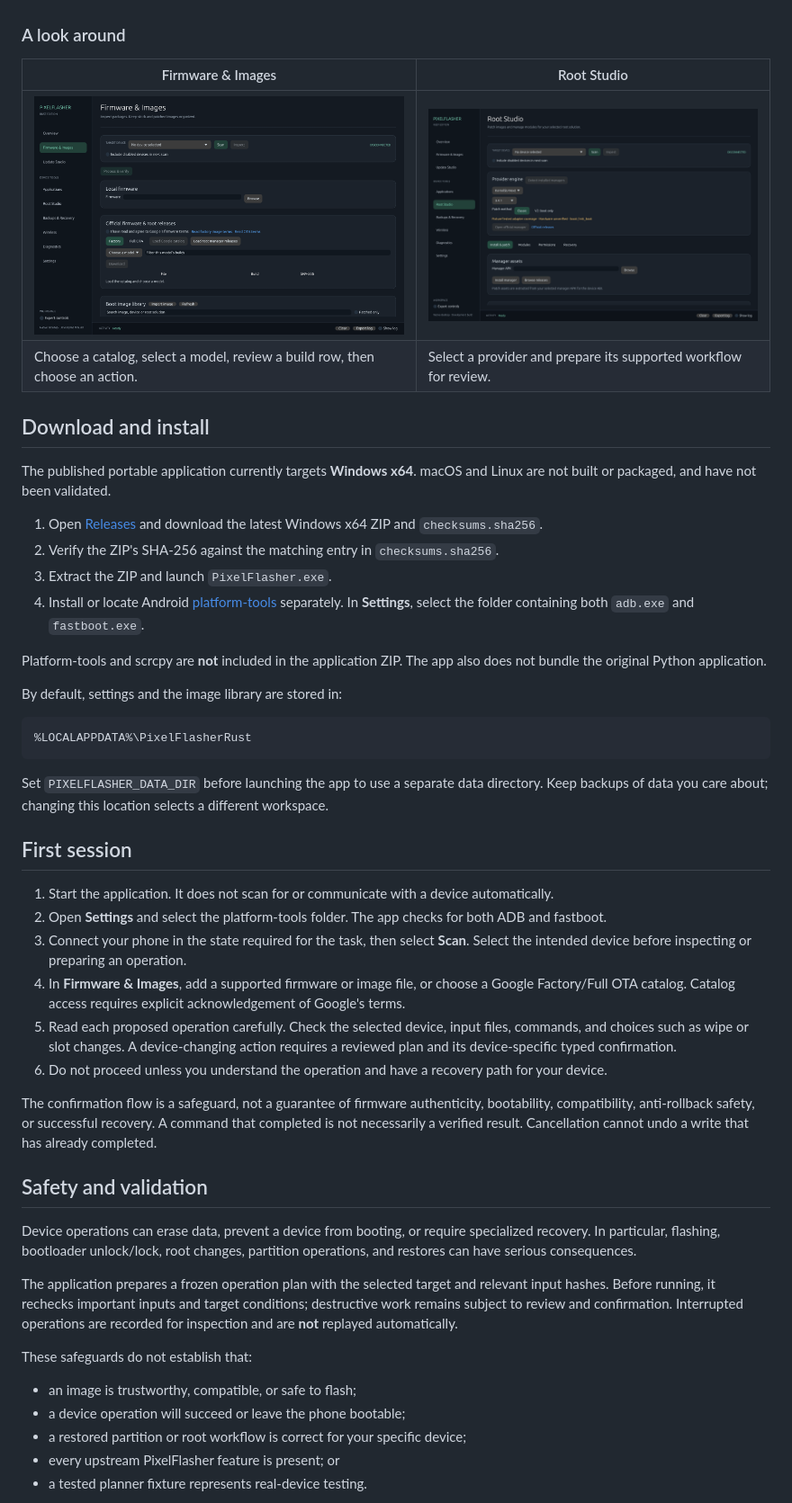
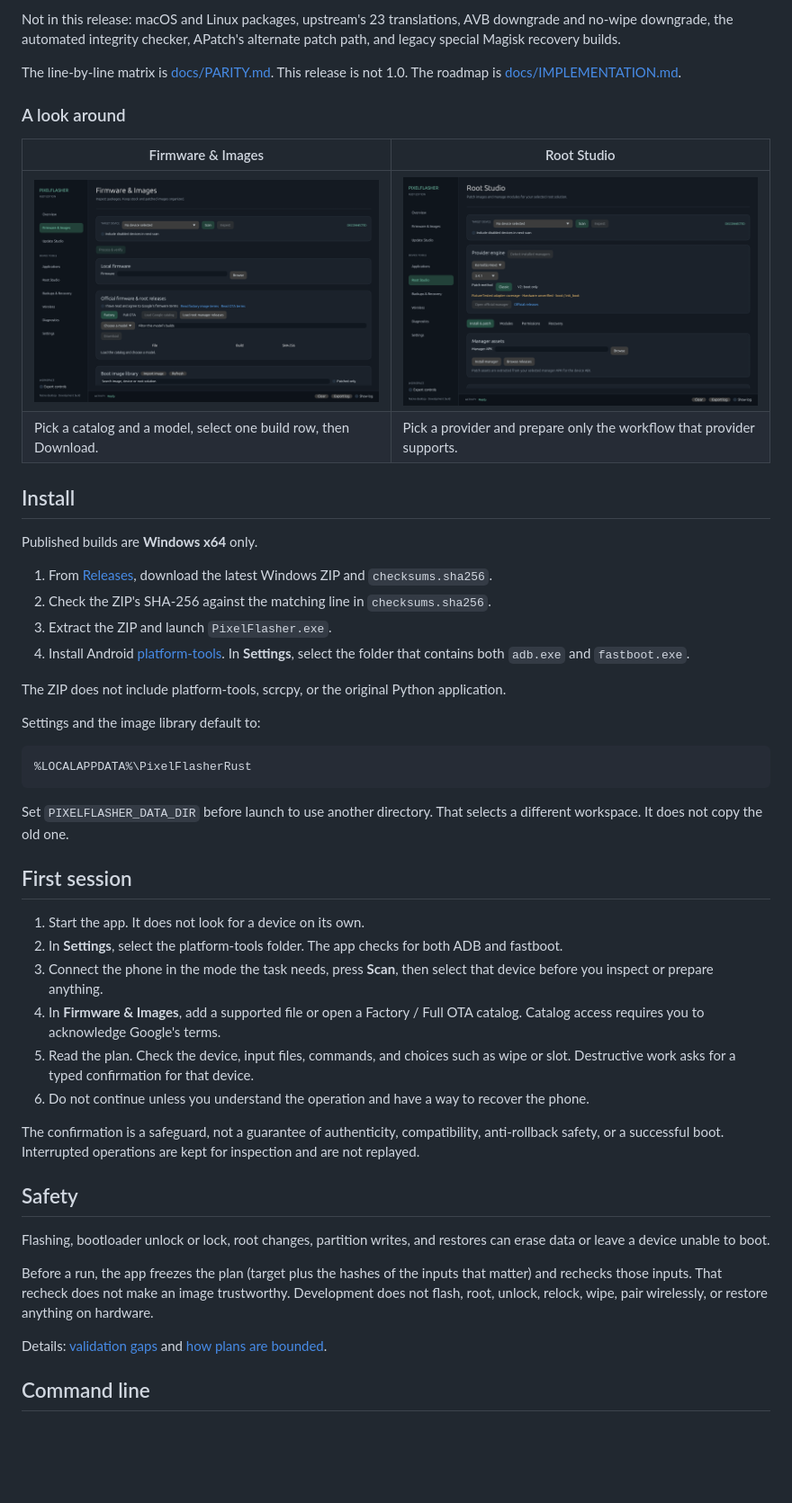
Before and after one commit to contactjayclatty/PixelFlasher-Rust-Edition, a Markdown page: README.md, the part around one of its changes. Shown at 90% size. Drawn GitHub-style; blank space fills up the shorter version.

````diff
--- a/README.md
+++ b/README.md
@@ -45,52 +82,51 @@ This is a snapshot of implemented paths, **not a promise of complete upstream pa
+Not in this release: macOS and Linux packages, upstream's 23 translations, AVB downgrade and no-wipe downgrade, the automated integrity checker, APatch's alternate patch path, and legacy special Magisk recovery builds.
+
+The line-by-line matrix is [docs/PARITY.md](docs/PARITY.md). This release is not 1.0. The roadmap is [docs/IMPLEMENTATION.md](docs/IMPLEMENTATION.md).
 
 ### A look around
 
 | Firmware & Images | Root Studio |
 |---|---|
-| <img src="docs/screenshots/firmware.png" alt="Firmware catalog with Factory and Full OTA choices, a model selector, and build rows" width="440"> | <img src="docs/screenshots/root.png" alt="Root Studio showing provider selection and manager assets" width="440"> |
-| Choose a catalog, select a model, review a build row, then choose an action. | Select a provider and prepare its supported workflow for review. |
+| <img src="docs/screenshots/firmware.png" alt="Factory and Full OTA catalog with a model selector and build rows" width="440"> | <img src="docs/screenshots/root.png" alt="Root Studio with provider selection and manager assets" width="440"> |
+| Pick a catalog and a model, select one build row, then Download. | Pick a provider and prepare only the workflow that provider supports. |
 
-## Download and install
+## Install
 
-The published portable application currently targets **Windows x64**. macOS and Linux are not built or packaged, and have not been validated.
+Published builds are **Windows x64** only.
 
-1. Open [Releases](https://github.com/contactjayclatty/PixelFlasher-Rust-Edition/releases) and download the latest Windows x64 ZIP and `checksums.sha256`.
-2. Verify the ZIP's SHA-256 against the matching entry in `checksums.sha256`.
+1. From [Releases](https://github.com/contactjayclatty/PixelFlasher-Rust-Edition/releases), download the latest Windows ZIP and `checksums.sha256`.
+2. Check the ZIP's SHA-256 against the matching line in `checksums.sha256`.
 3. Extract the ZIP and launch `PixelFlasher.exe`.
-4. Install or locate Android [platform-tools](https://developer.android.com/tools/releases/platform-tools) separately. In **Settings**, select the folder containing both `adb.exe` and `fastboot.exe`.
+4. Install Android [platform-tools](https://developer.android.com/tools/releases/platform-tools). In **Settings**, select the folder that contains both `adb.exe` and `fastboot.exe`.
 
-Platform-tools and scrcpy are **not** included in the application ZIP. The app also does not bundle the original Python application.
+The ZIP does not include platform-tools, scrcpy, or the original Python application.
 
-By default, settings and the image library are stored in:
+Settings and the image library default to:
 
 ```text
 %LOCALAPPDATA%\PixelFlasherRust
 ```
 
-Set `PIXELFLASHER_DATA_DIR` before launching the app to use a separate data directory. Keep backups of data you care about; changing this location selects a different workspace.
+Set `PIXELFLASHER_DATA_DIR` before launch to use another directory. That selects a different workspace. It does not copy the old one.
 
 ## First session
 
-1. Start the application. It does not scan for or communicate with a device automatically.
-2. Open **Settings** and select the platform-tools folder. The app checks for both ADB and fastboot.
-3. Connect your phone in the state required for the task, then select **Scan**. Select the intended device before inspecting or preparing an operation.
-4. In **Firmware & Images**, add a supported firmware or image file, or choose a Google Factory/Full OTA catalog. Catalog access requires explicit acknowledgement of Google's terms.
-5. Read each proposed operation carefully. Check the selected device, input files, commands, and choices such as wipe or slot changes. A device-changing action requires a reviewed plan and its device-specific typed confirmation.
-6. Do not proceed unless you understand the operation and have a recovery path for your device.
+1. Start the app. It does not look for a device on its own.
+2. In **Settings**, select the platform-tools folder. The app checks for both ADB and fastboot.
+3. Connect the phone in the mode the task needs, press **Scan**, then select that device before you inspect or prepare anything.
+4. In **Firmware & Images**, add a supported file or open a Factory / Full OTA catalog. Catalog access requires you to acknowledge Google's terms.
+5. Read the plan. Check the device, input files, commands, and choices such as wipe or slot. Destructive work asks for a typed confirmation for that device.
+6. Do not continue unless you understand the operation and have a way to recover the phone.
 
-The confirmation flow is a safeguard, not a guarantee of firmware authenticity, bootability, compatibility, anti-rollback safety, or successful recovery. A command that completed is not necessarily a verified result. Cancellation cannot undo a write that has already completed.
+The confirmation is a safeguard, not a guarantee of authenticity, compatibility, anti-rollback safety, or a successful boot. Interrupted operations are kept for inspection and are not replayed.
 
-## Safety and validation
+## Safety
 
-Device operations can erase data, prevent a device from booting, or require specialized recovery. In particular, flashing, bootloader unlock/lock, root changes, partition operations, and restores can have serious consequences.
+Flashing, bootloader unlock or lock, root changes, partition writes, and restores can erase data or leave a device unable to boot.
 
-The application prepares a frozen operation plan with the selected target and relevant input hashes. Before running, it rechecks important inputs and target conditions; destructive work remains subject to review and confirmation. Interrupted operations are recorded for inspection and are **not** replayed automatically.
+Before a run, the app freezes the plan (target plus the hashes of the inputs that matter) and rechecks those inputs. That recheck does not make an image trustworthy. Development does not flash, root, unlock, relock, wipe, pair wirelessly, or restore anything on hardware.
 
-These safeguards do not establish that:
+Details: [validation gaps](docs/VALIDATION.md) and [how plans are bounded](docs/ARCHITECTURE.md).
 
-- an image is trustworthy, compatible, or safe to flash;
-- a device operation will succeed or leave the phone bootable;
-- a restored partition or root workflow is correct for your specific device;
-- every upstream PixelFlasher feature is present; or
-- a tested planner fixture represents real-device testing.
+## Command line
 
````
Also changed, not shown: other parts of README.md (+104 -57 lines).
